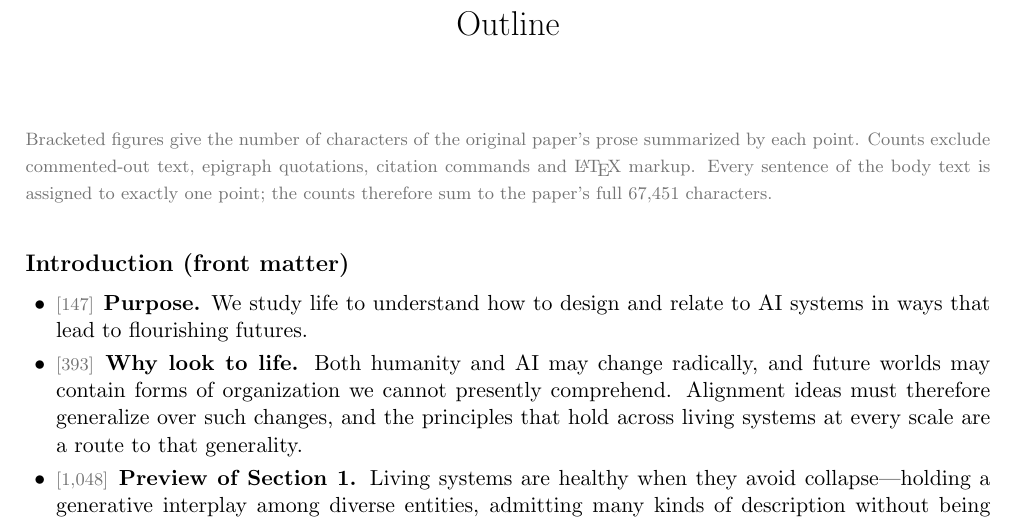
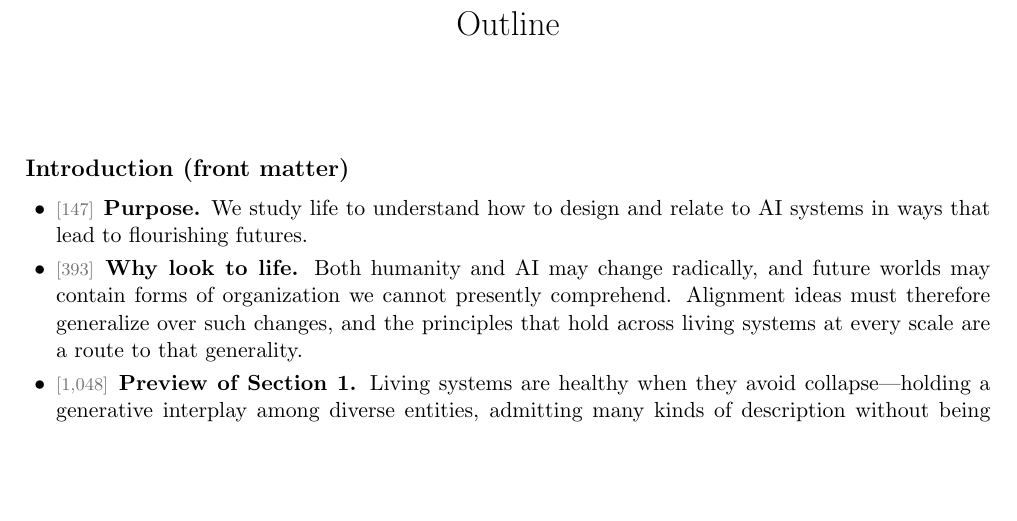
Before and after one commit to zeblk/Alignment-Paper, a LaTeX document (Outline/outline.tex): part of page 1 of 11 before the commit and part of page 1 of 10 after it, cut so that both start at the same text, the shorter picture padded with empty space. Compiled offline with pdfLaTeX.

Commit message:
Sync: 2026-08-13 08:02

```diff
--- a/Outline/outline.tex
+++ b/Outline/outline.tex
@@ -31,7 +31,6 @@
 \maketitle
 \vspace{-30pt}
 
-\noindent{\footnotesize\color{black!55}Bracketed figures give the number of characters of the original paper's prose summarized by each point. Counts exclude commented-out text, epigraph quotations, citation commands and \LaTeX{} markup. Every sentence of the body text is assigned to exactly one point; the counts therefore sum to the paper's full 67,451 characters.}
 
 \vspace{4pt}
 
```
Also changed, not shown: Outline/outline.pdf.
